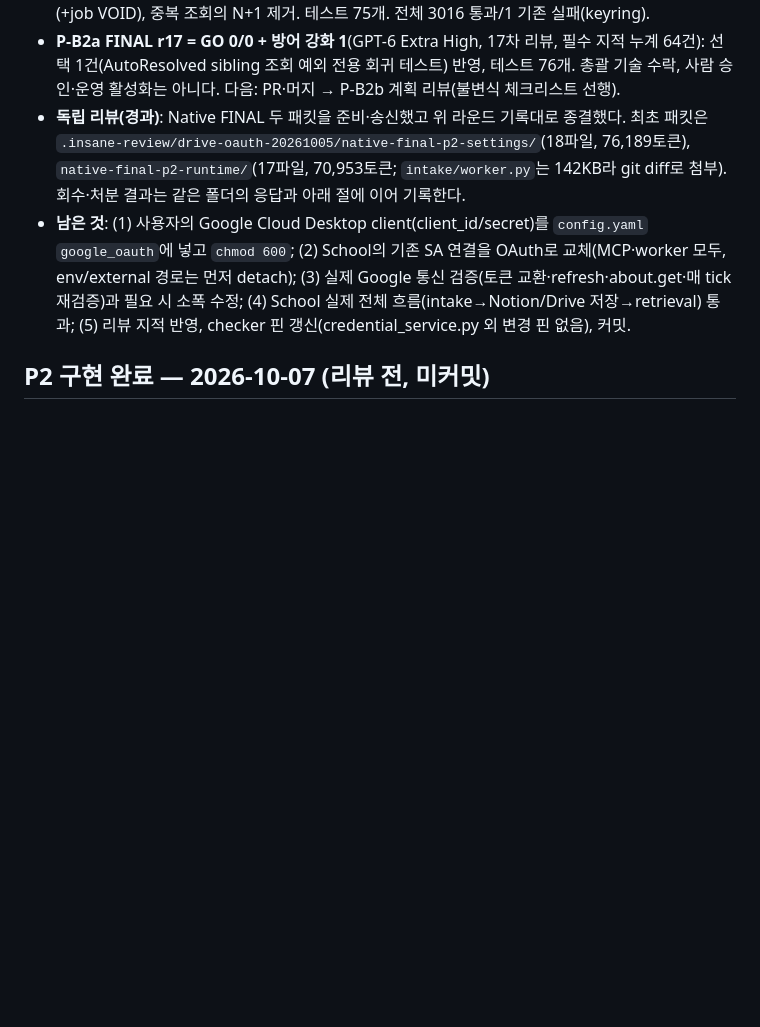
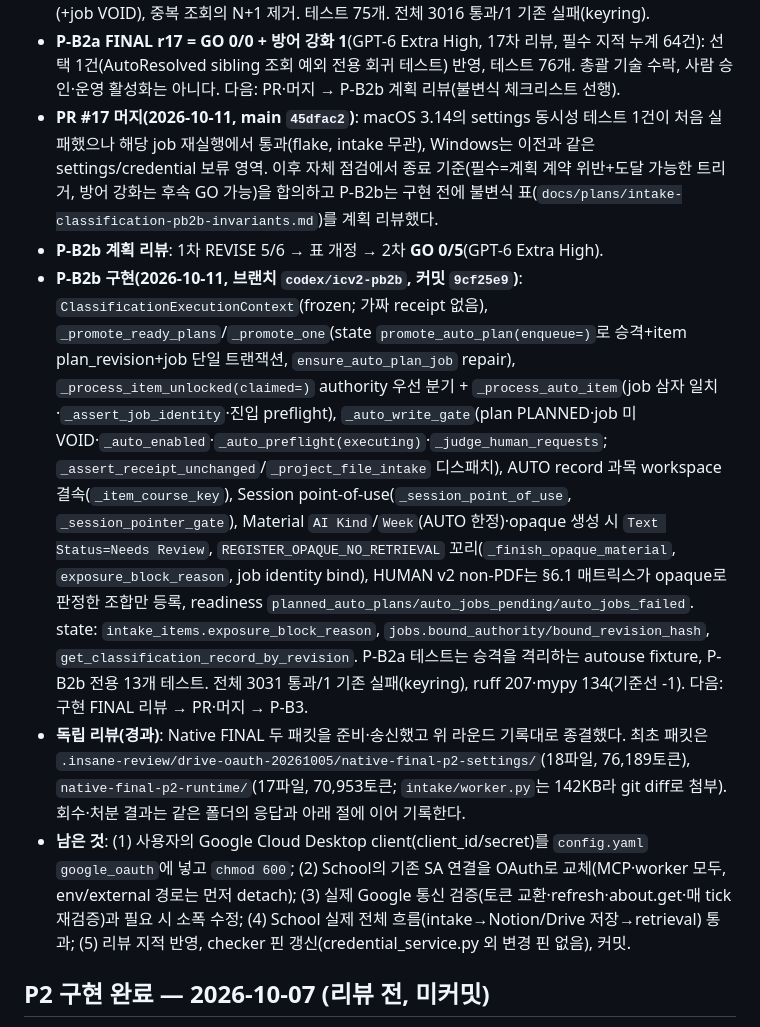
Before and after one commit to Just-Simple0/Syllva, a Markdown page: handoff.md, the part around the change. Rendered like a GitHub page; blank space fills up the shorter version.

Commit message:
docs(handoff): record PR #17 merge and the P-B2b implementation
Co-Authored-By: Claude Sonnet 5.5 <noreply@anthropic.com>

```diff
--- a/handoff.md
+++ b/handoff.md
@@ -83,6 +83,9 @@ P2 백엔드 이후 추가로 구현한 범위(미커밋):
 - **P-B2a FINAL r15 = REVISE 2/0 + 방어 강화 1**(처분 `pb2a-r15-disposition.json`) → 반영: intake 행이 있는 Session binding은 생성 시각과 현재 관측 시각으로 판정(binding이 더 최신일 때만 행의 증명이 유효, 아니면 unproven), closure 경합 시 전체 복구 재귀 호출을 제거하고 해당 intent만 복구 + 진입 시 영속 상태 재확인, Notion Date end 전체 ISO 검증. 테스트 74개. 전체 3015 통과/1 기존 실패(keyring).
 - **P-B2a FINAL r16 = REVISE 1/0 + 방어 강화 1**(처분 `pb2a-r16-disposition.json`) → 반영: 첫 HUMAN 검증의 Draft/AutoResolved sibling 읽기 예외를 RECONCILE 판정으로 변환해 plan 보류(+job VOID), 중복 조회의 N+1 제거. 테스트 75개. 전체 3016 통과/1 기존 실패(keyring).
 - **P-B2a FINAL r17 = GO 0/0 + 방어 강화 1**(GPT-6 Extra High, 17차 리뷰, 필수 지적 누계 64건): 선택 1건(AutoResolved sibling 조회 예외 전용 회귀 테스트) 반영, 테스트 76개. 총괄 기술 수락, 사람 승인·운영 활성화는 아니다. 다음: PR·머지 → P-B2b 계획 리뷰(불변식 체크리스트 선행).
+- **PR #17 머지(2026-10-11, main `45dfac2`)**: macOS 3.14의 settings 동시성 테스트 1건이 처음 실패했으나 해당 job 재실행에서 통과(flake, intake 무관), Windows는 이전과 같은 settings/credential 보류 영역. 이후 자체 점검에서 종료 기준(필수=계획 계약 위반+도달 가능한 트리거, 방어 강화는 후속 GO 가능)을 합의하고 P-B2b는 구현 전에 불변식 표(`docs/plans/intake-classification-pb2b-invariants.md`)를 계획 리뷰했다.
+- **P-B2b 계획 리뷰**: 1차 REVISE 5/6 → 표 개정 → 2차 **GO 0/5**(GPT-6 Extra High).
+- **P-B2b 구현(2026-10-11, 브랜치 `codex/icv2-pb2b`, 커밋 `9cf25e9`)**: `ClassificationExecutionContext`(frozen; 가짜 receipt 없음), `_promote_ready_plans`/`_promote_one`(state `promote_auto_plan(enqueue=)`로 승격+item plan_revision+job 단일 트랜잭션, `ensure_auto_plan_job` repair), `_process_item_unlocked(claimed=)` authority 우선 분기 + `_process_auto_item`(job 삼자 일치·`_assert_job_identity`·진입 preflight), `_auto_write_gate`(plan PLANNED·job 미VOID·`_auto_enabled`·`_auto_preflight(executing)`·`_judge_human_requests`; `_assert_receipt_unchanged`/`_project_file_intake` 디스패치), AUTO record 과목 workspace 결속(`_item_course_key`), Session point-of-use(`_session_point_of_use`, `_session_pointer_gate`), Material `AI Kind`/`Week`(AUTO 한정)·opaque 생성 시 `Text Status=Needs Review`, `REGISTER_OPAQUE_NO_RETRIEVAL` 꼬리(`_finish_opaque_material`, `exposure_block_reason`, job identity bind), HUMAN v2 non-PDF는 §6.1 매트릭스가 opaque로 판정한 조합만 등록, readiness `planned_auto_plans/auto_jobs_pending/auto_jobs_failed`. state: `intake_items.exposure_block_reason`, `jobs.bound_authority/bound_revision_hash`, `get_classification_record_by_revision`. P-B2a 테스트는 승격을 격리하는 autouse fixture, P-B2b 전용 13개 테스트. 전체 3031 통과/1 기존 실패(keyring), ruff 207·mypy 134(기준선 -1). 다음: 구현 FINAL 리뷰 → PR·머지 → P-B3.
 - **독립 리뷰(경과)**: Native FINAL 두 패킷을 준비·송신했고 위 라운드 기록대로 종결했다. 최초 패킷은 `.insane-review/drive-oauth-20261005/native-final-p2-settings/`(18파일, 76,189토큰), `native-final-p2-runtime/`(17파일, 70,953토큰; `intake/worker.py`는 142KB라 git diff로 첨부). 회수·처분 결과는 같은 폴더의 응답과 아래 절에 이어 기록한다.
 - **남은 것**: (1) 사용자의 Google Cloud Desktop client(client_id/secret)를 `config.yaml` `google_oauth`에 넣고 `chmod 600`; (2) School의 기존 SA 연결을 OAuth로 교체(MCP·worker 모두, env/external 경로는 먼저 detach); (3) 실제 Google 통신 검증(토큰 교환·refresh·about.get·매 tick 재검증)과 필요 시 소폭 수정; (4) School 실제 전체 흐름(intake→Notion/Drive 저장→retrieval) 통과; (5) 리뷰 지적 반영, checker 핀 갱신(credential_service.py 외 변경 핀 없음), 커밋.
 
```
